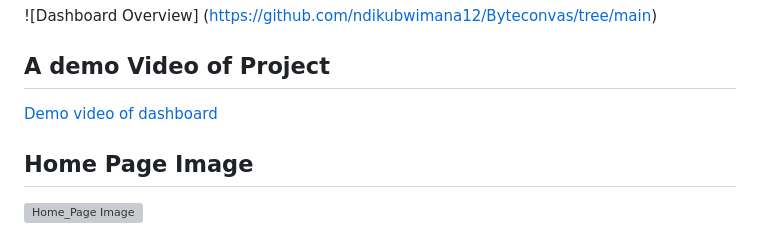
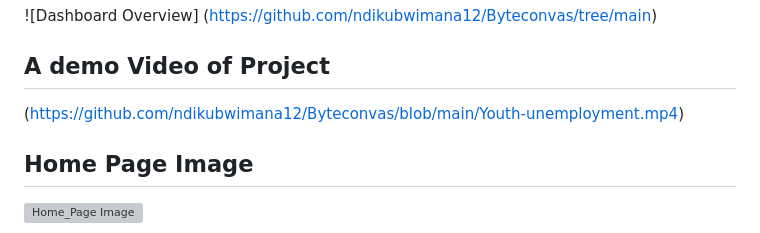
Before and after one commit to ndikubwimana12/Byteconvas, a Markdown page: README.md, the part around the change. Drawn GitHub-style; grey boxes are pictures that could not be loaded.

```diff
--- a/README.md
+++ b/README.md
@@ -3,7 +3,7 @@
 ![Dashboard Overview] (https://github.com/ndikubwimana12/Byteconvas/tree/main)
 
 ## A demo Video of Project
-[Demo video of dashboard](https://github.com/ndikubwimana12/Byteconvas/blob/main/Youth-unemployment.mp4)
+(https://github.com/ndikubwimana12/Byteconvas/blob/main/Youth-unemployment.mp4)
 
 ## Home Page Image
 ![Home_Page Image](https://github.com/user-attachments/assets/994f4593-897a-4b2a-aefb-480bcb9cf4de)
```
